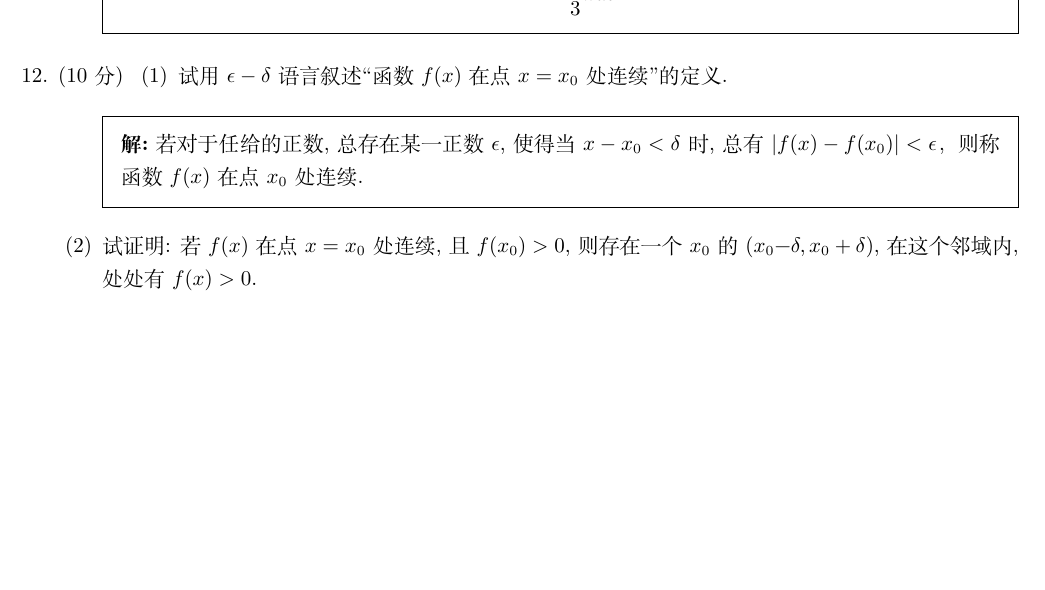
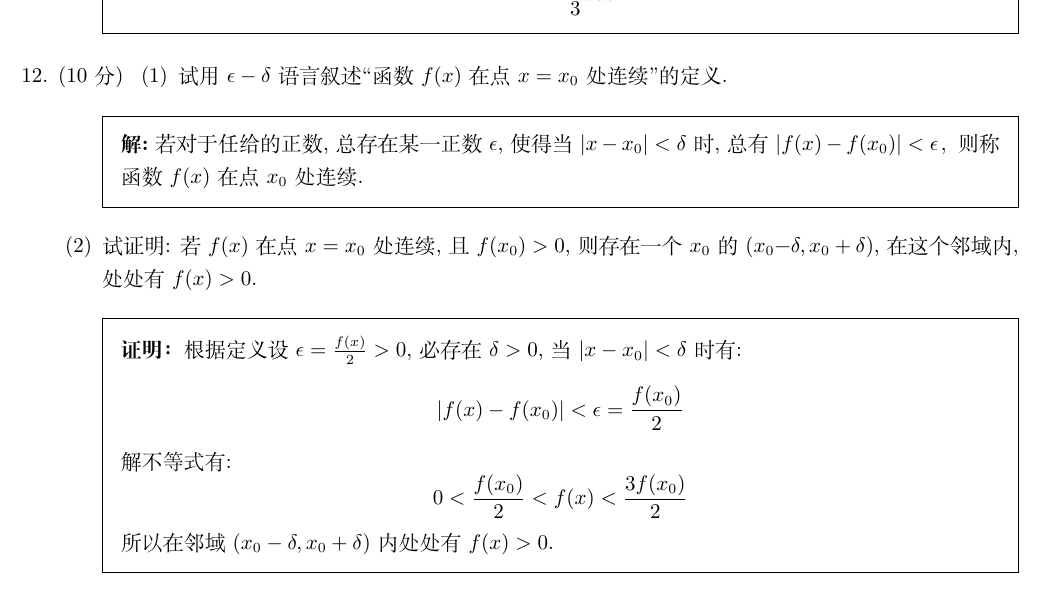
Before and after one commit to daxmate/math, a LaTeX problem sheet (gaokao/gaokaomath.tex, which reads gaokao/beijing1977.tex): part of page 10 of 10, cut so that both start at the same text, the shorter picture padded with empty space. Compiled offline with XeLaTeX.

Commit message:
完成北京1977最后一题的证明

```diff
--- a/gaokao/beijing1977.tex
+++ b/gaokao/beijing1977.tex
@@ -427,10 +427,21 @@
 	\begin{enumerate}[label=(\arabic*)]
 		\item 试用 \( \epsilon - \delta \)语言叙述\enquote{函数 \( f(x) \)在点 \( x = x_0 \)处连续}的定义.
 		      \begin{solution}
-			      若对于任给的正数,总存在某一正数$\epsilon$,使得当$x-x_0<\delta$时, 总有$|f(x)-f(x_0)| <
+			      若对于任给的正数,总存在某一正数$\epsilon$,使得当$|x-x_0|<\delta$时, 总有$|f(x)-f(x_0)| <
 				      \epsilon$，则称函数$f(x)$在点$x_0$处连续.
 		      \end{solution}
 		\item 试证明: 若 $f(x)$ 在点 $x = x_0$ 处连续, 且 $f(x_0) > 0$, 则存在一个 $x_0$ 的 $(x_0 − \delta, x_0 + \delta)$, 在这个邻域内, 处处有 $f(x) > 0$.
+		      \begin{proofsolution}
+			      根据定义设$\epsilon=\frac{f(x)}{2}>0$,必存在$\delta>0$,当$|x-x_0|<\delta$时有:
+			      \begin{equation*}
+				      |f(x) - f(x_0)| < \epsilon = \frac{f(x_0)}{2}
+			      \end{equation*}
+			      解不等式有:
+			      \begin{equation*}
+				      0 < \frac{f(x_0)}{2} < f(x) < \frac{3f(x_0)}{2}
+			      \end{equation*}
+			      所以在邻域$(x_0-\delta, x_0 + \delta)$内处处有$f(x)>0$.
+		      \end{proofsolution}
 	\end{enumerate}
 
 \end{questions}
--- a/gaokao/gaokaomath.tex
+++ b/gaokao/gaokaomath.tex
@@ -18,8 +18,8 @@
 \hqword{题目}
 \hpword{分值}
 \htword{总计}
+\newenvironment{proofsolution}
 % 定义 proofsolution 环境
-\newenvironment{proofsolution}
 {\renewcommand{\solutiontitle}{\textbf{证明：}}\begin{solution}} % 环境开始部分
 {\end{solution}}            % 环境结束部分
 
```
